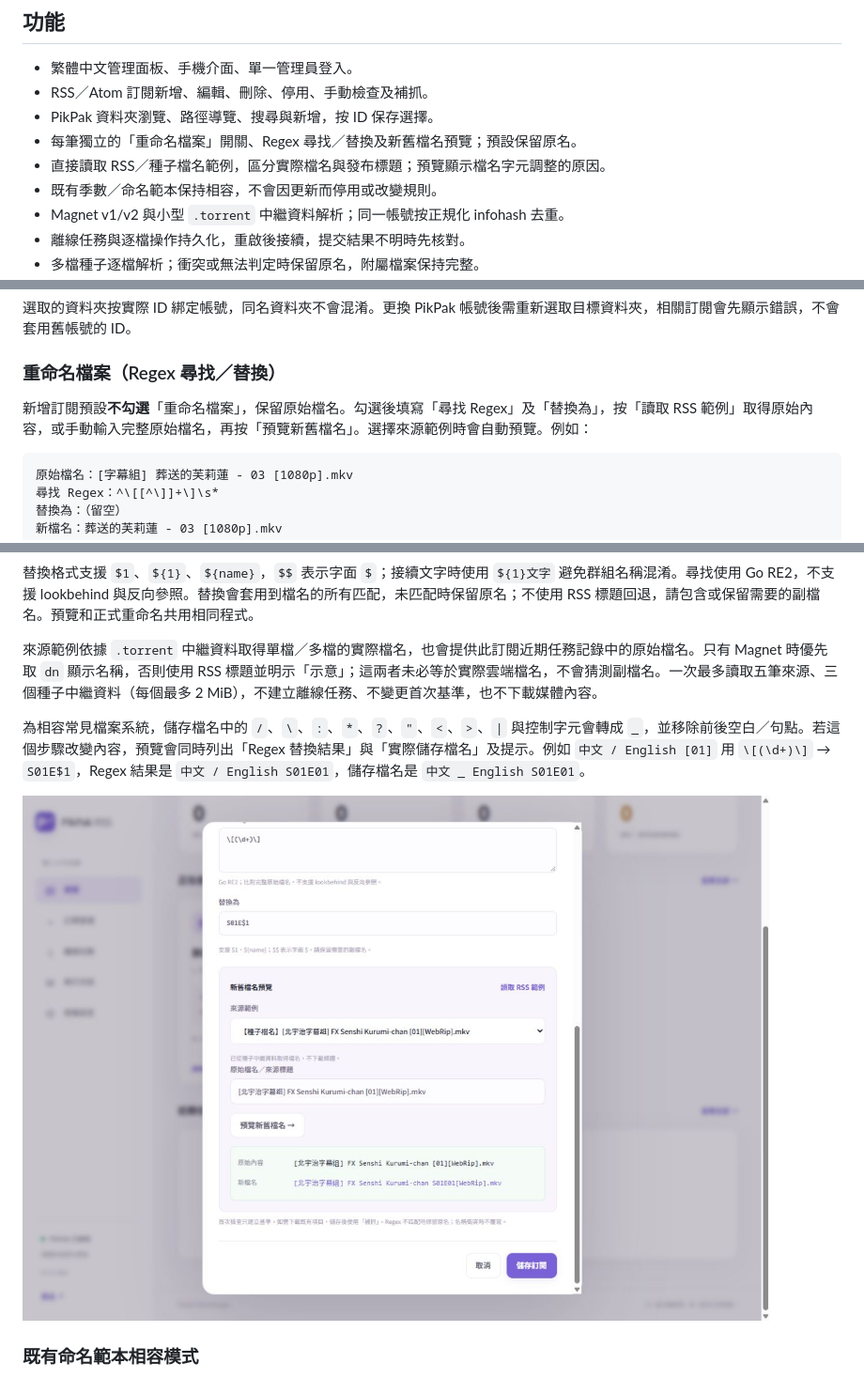
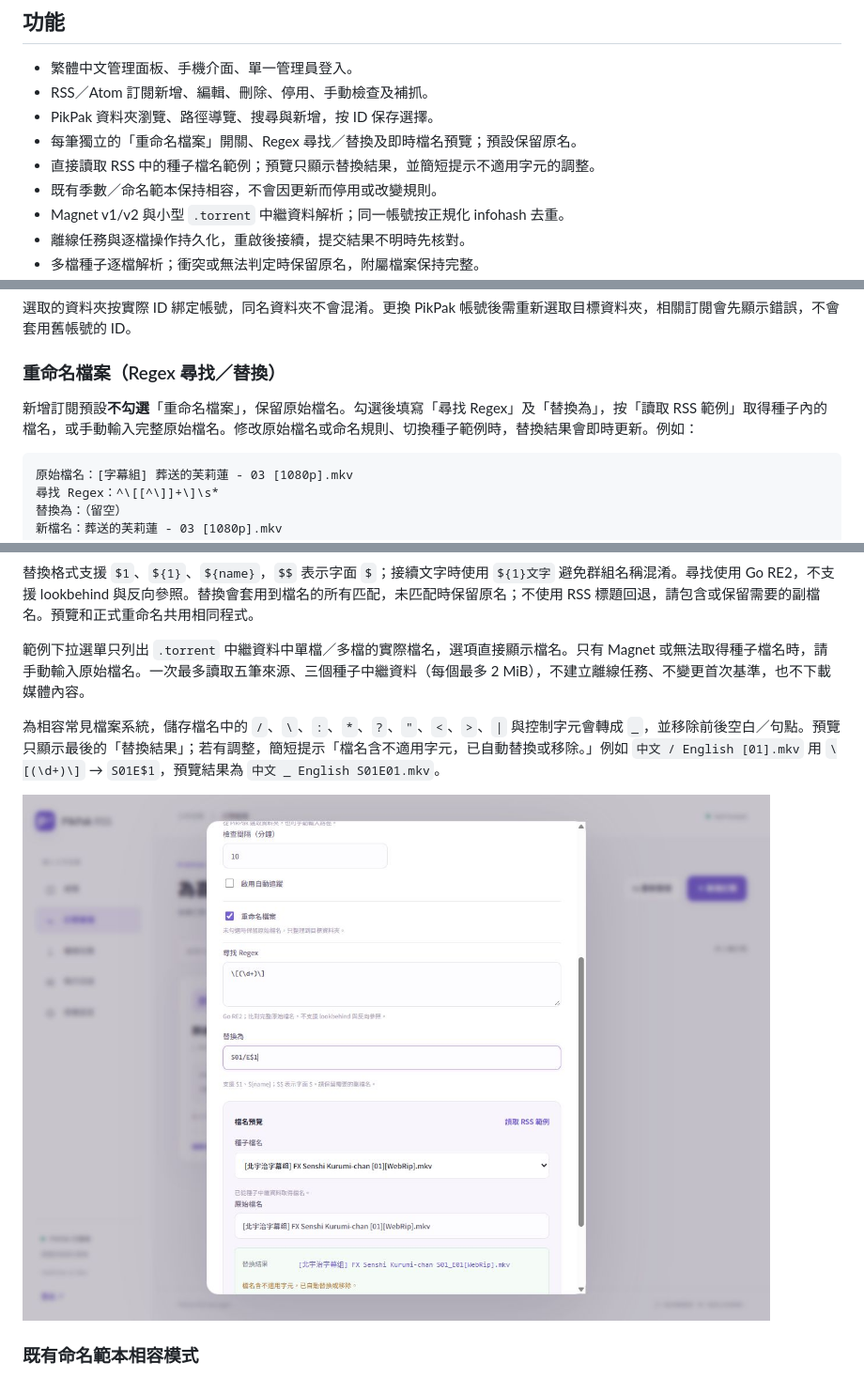
Before and after one commit to sago-cream/pikpak-rss-manager, a Markdown page: README.md, 3 parts joined by grey strips. Shown: that part at 94% size. GitHub-like rendering; pictures changed too: docs/screenshots/source-preview.jpg (added).

Commit message:
fix: simplify RSS samples and update filename previews live

````diff
--- a/README.md
+++ b/README.md
@@ -12,8 +12,8 @@ Go 1.27.1、SQLite、原生 JavaScript/CSS；單一執行檔，無需 rclone、P
 - 繁體中文管理面板、手機介面、單一管理員登入。
 - RSS／Atom 訂閱新增、編輯、刪除、停用、手動檢查及補抓。
 - PikPak 資料夾瀏覽、路徑導覽、搜尋與新增，按 ID 保存選擇。
-- 每筆獨立的「重命名檔案」開關、Regex 尋找／替換及新舊檔名預覽；預設保留原名。
-- 直接讀取 RSS／種子檔名範例，區分實際檔名與發布標題；預覽顯示檔名字元調整的原因。
+- 每筆獨立的「重命名檔案」開關、Regex 尋找／替換及即時檔名預覽；預設保留原名。
+- 直接讀取 RSS 中的種子檔名範例；預覽只顯示替換結果，並簡短提示不適用字元的調整。
 - 既有季數／命名範本保持相容，不會因更新而停用或改變規則。
 - Magnet v1/v2 與小型 `.torrent` 中繼資料解析；同一帳號按正規化 infohash 去重。
 - 離線任務與逐檔操作持久化，重啟後接續，提交結果不明時先核對。
@@ -76,7 +76,7 @@ PAT 可設定 30 天至一年有效期；已連接應用共用各流量維度月
 
 ### 重命名檔案（Regex 尋找／替換）
 
-新增訂閱預設**不勾選**「重命名檔案」，保留原始檔名。勾選後填寫「尋找 Regex」及「替換為」，按「讀取 RSS 範例」取得原始內容，或手動輸入完整原始檔名，再按「預覽新舊檔名」。選擇來源範例時會自動預覽。例如：
+新增訂閱預設**不勾選**「重命名檔案」，保留原始檔名。勾選後填寫「尋找 Regex」及「替換為」，按「讀取 RSS 範例」取得種子內的檔名，或手動輸入完整原始檔名。修改原始檔名或命名規則、切換種子範例時，替換結果會即時更新。例如：
 
 ```text
 原始檔名：[字幕組] 葬送的芙莉蓮 - 03 [1080p].mkv
@@ -96,11 +96,11 @@ PAT 可設定 30 天至一年有效期；已連接應用共用各流量維度月
 
 替換格式支援 `$1`、`${1}`、`${name}`，`$$` 表示字面 `$`；接續文字時使用 `${1}文字` 避免群組名稱混淆。尋找使用 Go RE2，不支援 lookbehind 與反向參照。替換會套用到檔名的所有匹配，未匹配時保留原名；不使用 RSS 標題回退，請包含或保留需要的副檔名。預覽和正式重命名共用相同程式。
 
-來源範例依據 `.torrent` 中繼資料取得單檔／多檔的實際檔名，也會提供此訂閱近期任務記錄中的原始檔名。只有 Magnet 時優先取 `dn` 顯示名稱，否則使用 RSS 標題並明示「示意」；這兩者未必等於實際雲端檔名，不會猜測副檔名。一次最多讀取五筆來源、三個種子中繼資料（每個最多 2 MiB），不建立離線任務、不變更首次基準，也不下載媒體內容。
+範例下拉選單只列出 `.torrent` 中繼資料中單檔／多檔的實際檔名，選項直接顯示檔名。只有 Magnet 或無法取得種子檔名時，請手動輸入原始檔名。一次最多讀取五筆來源、三個種子中繼資料（每個最多 2 MiB），不建立離線任務、不變更首次基準，也不下載媒體內容。
 
-為相容常見檔案系統，儲存檔名中的 `/`、`\`、`:`、`*`、`?`、`"`、`<`、`>`、`|` 與控制字元會轉成 `_`，並移除前後空白／句點。若這個步驟改變內容，預覽會同時列出「Regex 替換結果」與「實際儲存檔名」及提示。例如 `中文 / English [01]` 用 `\[(\d+)\]` → `S01E$1`，Regex 結果是 `中文 / English S01E01`，儲存檔名是 `中文 _ English S01E01`。
+為相容常見檔案系統，儲存檔名中的 `/`、`\`、`:`、`*`、`?`、`"`、`<`、`>`、`|` 與控制字元會轉成 `_`，並移除前後空白／句點。預覽只顯示最後的「替換結果」；若有調整，簡短提示「檔名含不適用字元，已自動替換或移除。」例如 `中文 / English [01].mkv` 用 `\[(\d+)\]` → `S01E$1`，預覽結果為 `中文 _ English S01E01.mkv`。
 
-![Regex 新舊檔名預覽](docs/screenshots/subscription-editor.png)
+![Regex 即時檔名預覽](docs/screenshots/source-preview.jpg)
 
 ### 既有命名範本相容模式
 
````
Also changed, not shown: AGENTS.md (+2 -2 lines), docs/verification.md (+8 -0 lines), docs/screenshots/realtime-mobile.jpg (added), 2 other files.
